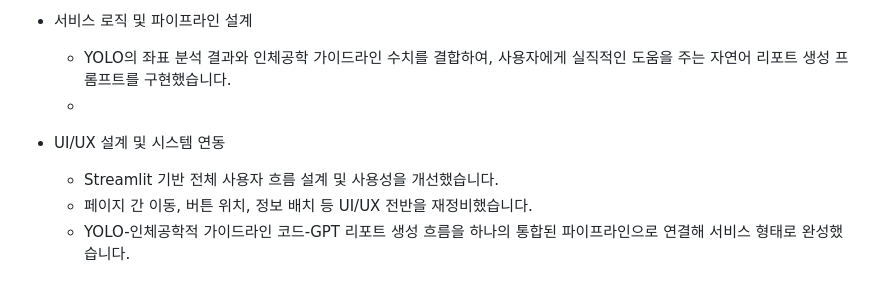
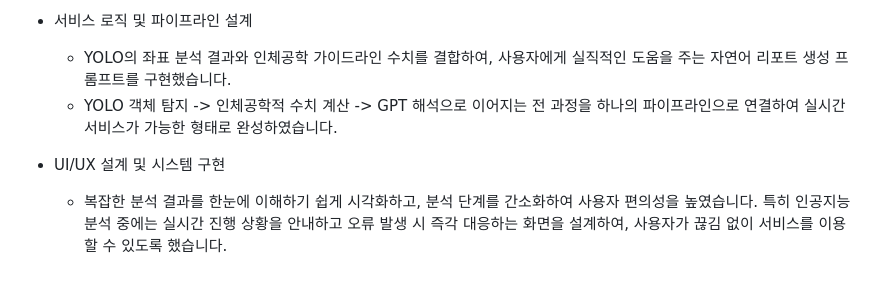
Before and after one commit to binibinibini/project3, a Markdown page: README.md, the part around the change. Rendered like a GitHub page.

```diff
--- a/README.md
+++ b/README.md
@@ -77,9 +77,7 @@ __6. 역할__
 
 - 서비스 로직 및 파이프라인 설계 <br>
   - YOLO의 좌표 분석 결과와 인체공학 가이드라인 수치를 결합하여, 사용자에게 실직적인 도움을 주는 자연어 리포트 생성 프롬프트를 구현했습니다.
-  -
+  - YOLO 객체 탐지 -> 인체공학적 수치 계산 -> GPT 해석으로 이어지는 전 과정을 하나의 파이프라인으로 연결하여 실시간 서비스가 가능한 형태로 완성하였습니다.
 
-- UI/UX 설계 및 시스템 연동<br>
-  - Streamlit 기반 전체 사용자 흐름 설계 및 사용성을 개선했습니다.
-  - 페이지 간 이동, 버튼 위치, 정보 배치 등 UI/UX 전반을 재정비했습니다.
-  - YOLO-인체공학적 가이드라인 코드-GPT 리포트 생성 흐름을 하나의 통합된 파이프라인으로 연결해 서비스 형태로 완성했습니다.
+- UI/UX 설계 및 시스템 구현<br>
+  - 복잡한 분석 결과를 한눈에 이해하기 쉽게 시각화하고, 분석 단계를 간소화하여 사용자 편의성을 높였습니다. 특히 인공지능 분석 중에는 실시간 진행 상황을 안내하고 오류 발생 시 즉각 대응하는 화면을 설계하여, 사용자가 끊김 없이 서비스를 이용할 수 있도록 했습니다.
```
